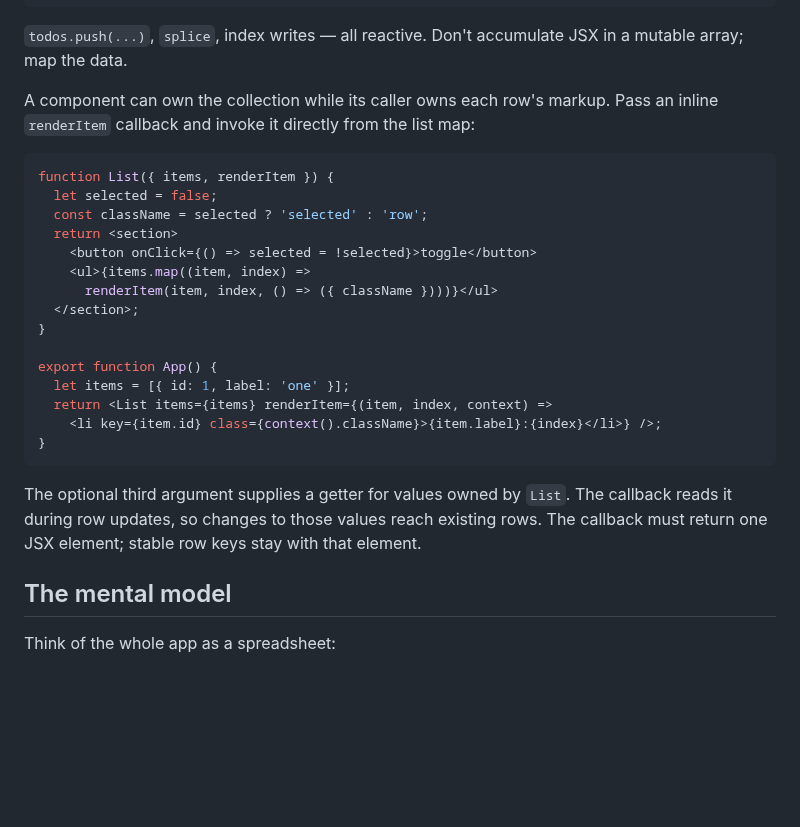
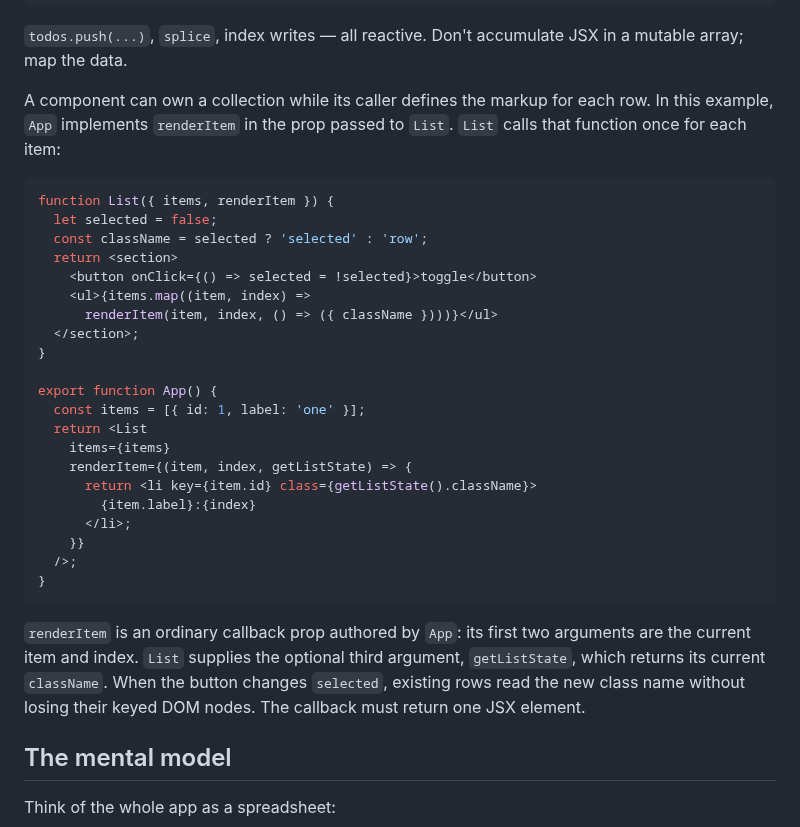
Before and after one commit to snrraptopack/memo-exp, a Markdown page: docs/02-state.md, the part around the change. GitHub-like rendering; blank space fills up the shorter version.

Commit message:
Clarify authored renderItem example in state docs

````diff
--- a/docs/02-state.md
+++ b/docs/02-state.md
@@ -209,8 +209,9 @@ export function List() {
 `todos.push(...)`, `splice`, index writes — all reactive. Don't accumulate
 JSX in a mutable array; map the data.
 
-A component can own the collection while its caller owns each row's markup.
-Pass an inline `renderItem` callback and invoke it directly from the list map:
+A component can own a collection while its caller defines the markup for each
+row. In this example, `App` implements `renderItem` in the prop passed to
+`List`. `List` calls that function once for each item:
 
 ```tsx
 function List({ items, renderItem }) {
@@ -224,16 +225,23 @@ function List({ items, renderItem }) {
 }
 
 export function App() {
-  let items = [{ id: 1, label: 'one' }];
-  return <List items={items} renderItem={(item, index, context) =>
-    <li key={item.id} class={context().className}>{item.label}:{index}</li>} />;
+  const items = [{ id: 1, label: 'one' }];
+  return <List
+    items={items}
+    renderItem={(item, index, getListState) => {
+      return <li key={item.id} class={getListState().className}>
+        {item.label}:{index}
+      </li>;
+    }}
+  />;
 }
 ```
 
-The optional third argument supplies a getter for values owned by `List`.
-The callback reads it during row updates, so changes to those values reach
-existing rows. The callback must return one JSX element; stable row keys stay
-with that element.
+`renderItem` is an ordinary callback prop authored by `App`: its first two
+arguments are the current item and index. `List` supplies the optional third
+argument, `getListState`, which returns its current `className`. When the
+button changes `selected`, existing rows read the new class name without
+losing their keyed DOM nodes. The callback must return one JSX element.
 
 ## The mental model
 
````
